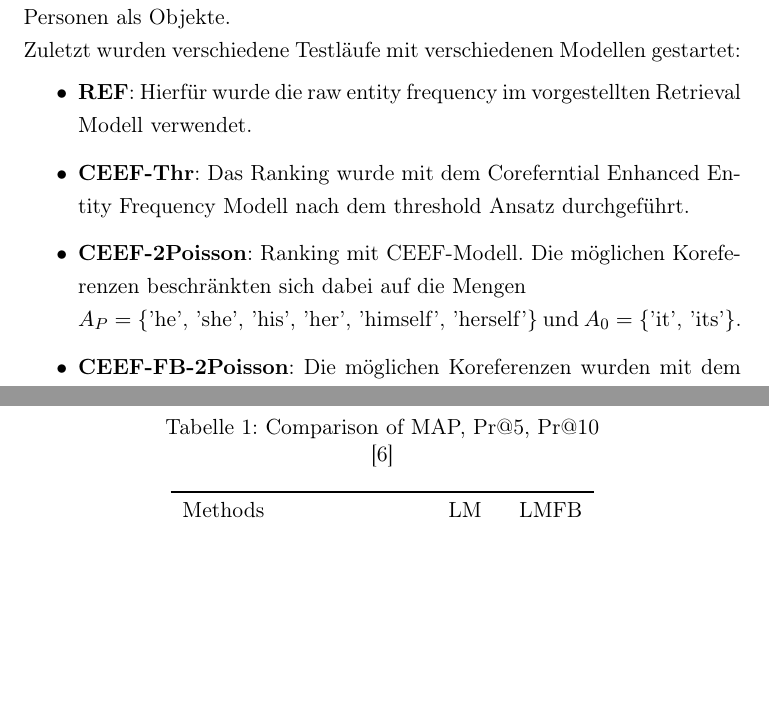
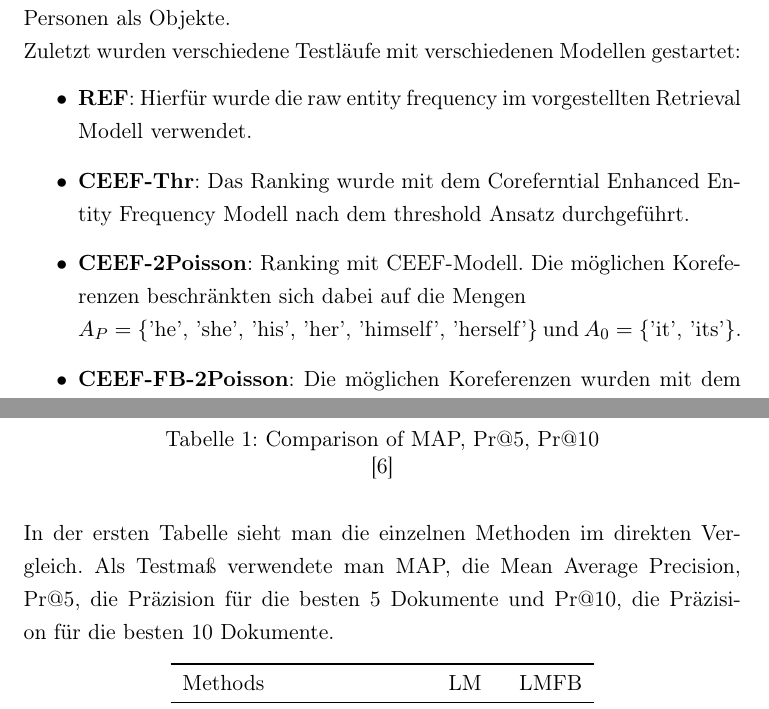
Before and after one commit to Danny-/SeminarArbeit, a LaTeX document (seminararbeit.tex, which reads evaluation.tex): two parts of pages 17 and 18 of 19, joined at a grey line, cut so that both start at the same text, the shorter picture padded with empty space. The pictures show the PDF file seminararbeit.pdf that the author committed with the source.

```diff
--- a/evaluation.tex
+++ b/evaluation.tex
@@ -25,7 +25,9 @@
 	\end{tabular}
 	\caption{Comparison of MAP, Pr@5, Pr@10}
 	\cite{paper:Na}
-\end{table}
+\end{table}\\
+\\
+In der ersten Tabelle sieht man die einzelnen Methoden im direkten Vergleich. Als Testmaß verwendete man MAP, die Mean Average Precision, Pr@5, die Präzision für die besten 5 Dokumente und Pr@10, die Präzision für die besten 10 Dokumente.
 
 
 
@@ -45,7 +47,8 @@
 	\end{tabular}
 	\caption{Comparison of MAP of REF and CEEF methods combining with Language Models}
 	\cite{paper:Na}
-\end{table}
+\end{table}\\
+\\
 
 
 
@@ -68,7 +71,8 @@
 			\bottomrule
 		\end{tabular}
 		\caption{Comparison of MAP of REF and CEEF methods, combining with LMFB each query type.\cite{paper:Na}}
-\end{table}
+\end{table}\\
+\\
 
 
 
@@ -89,4 +93,5 @@
 	\end{tabular}
 	\caption{Comparison of MAP of TREC08BEST and others. NONE means non-combined baseline run.}
 	\cite{paper:Na}
-\end{table}
+\end{table}\\
+\\
--- a/seminararbeit.tex
+++ b/seminararbeit.tex
@@ -203,7 +203,7 @@
 
 \section{Evaluation}
 \input{evaluation.tex}
-
+\newpage
 
 % References (Literaturverzeichnis):
 % a) Style (with abbreviations: use alpha):
```
Also changed, not shown: seminararbeit.pdf, 2 other files.
